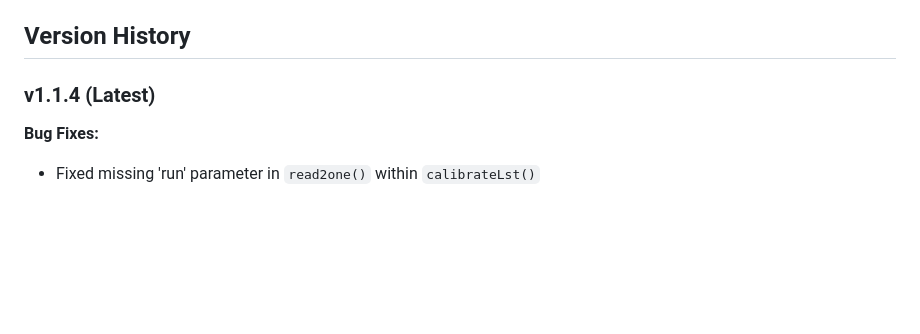
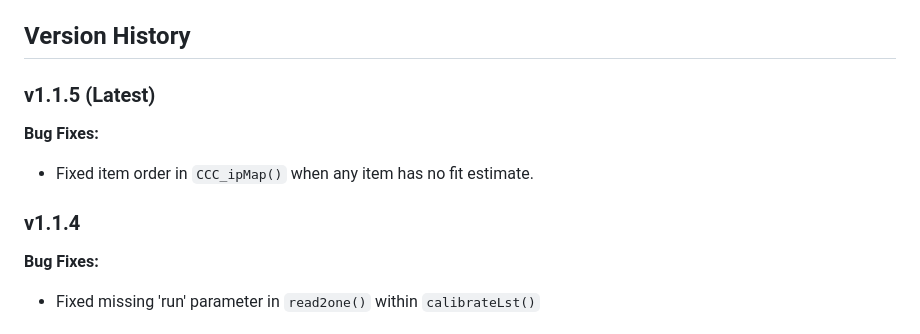
Before and after one commit to acerzhoux/RaschKit, a Markdown page: README.md, the part around the change. GitHub-like rendering; blank space fills up the shorter version.

Commit message:
updated to 1.1.5

```diff
--- a/README.md
+++ b/README.md
@@ -80,7 +80,12 @@ Explore `.Rmd` files in the `rCode` folder for examples of:
 
 ## Version History
 
-### v1.1.4 (Latest)
+### v1.1.5 (Latest)
+
+**Bug Fixes:**
+- Fixed item order in `CCC_ipMap()` when any item has no fit estimate.
+
+### v1.1.4
 
 **Bug Fixes:**
 - Fixed missing 'run' parameter in `read2one()` within `calibrateLst()`
```
